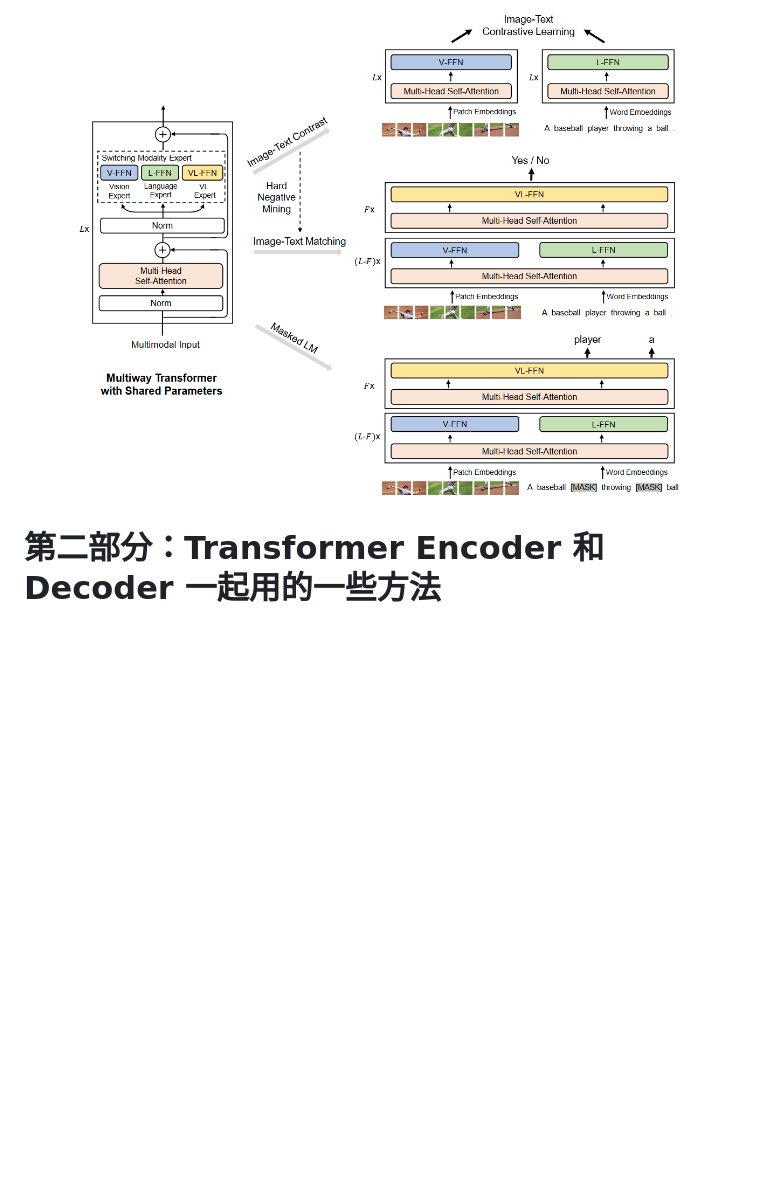
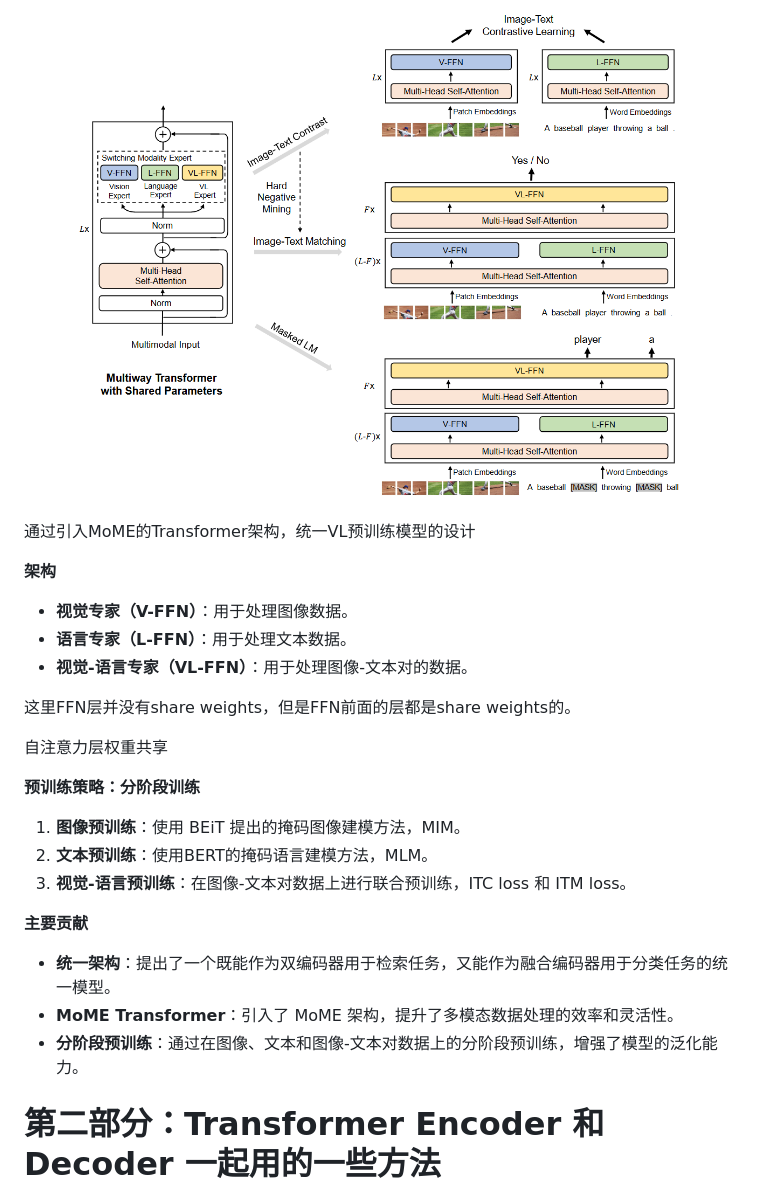
Before and after one commit to CliffKai/DeepL-by-Pytorch, a Markdown page: Paper Reading/MML串讲.md, the part around the change printed below. Rendered like a GitHub page; blank space fills up the shorter version.

Commit message:
2025-7-7

```diff
--- a/Paper Reading/MML串讲.md
+++ b/Paper Reading/MML串讲.md
@@ -99,4 +99,28 @@ ALBEF 主要由四个模块组成：
 
 ![Figure2](../images/MML论文串讲_Figure_3.png)
 
+通过引入MoME的Transformer架构，统一VL预训练模型的设计
+
+**架构**
+
+* **视觉专家（V-FFN）**：用于处理图像数据。
+* **语言专家（L-FFN）**：用于处理文本数据。
+* **视觉-语言专家（VL-FFN）**：用于处理图像-文本对的数据。
+
+这里FFN层并没有share weights，但是FFN前面的层都是share weights的。
+
+自注意力层权重共享
+
+**预训练策略：分阶段训练**
+
+1. **图像预训练**：使用 BEiT 提出的掩码图像建模方法，MIM。
+2. **文本预训练**：使用BERT的掩码语言建模方法，MLM。
+3. **视觉-语言预训练**：在图像-文本对数据上进行联合预训练，ITC loss 和 ITM loss。
+
+**主要贡献**
+
+* **统一架构**：提出了一个既能作为双编码器用于检索任务，又能作为融合编码器用于分类任务的统一模型。
+* **MoME Transformer**：引入了 MoME 架构，提升了多模态数据处理的效率和灵活性。
+* **分阶段预训练**：通过在图像、文本和图像-文本对数据上的分阶段预训练，增强了模型的泛化能力。
+
 # 第二部分：Transformer Encoder 和 Decoder 一起用的一些方法
```
Also changed, not shown: other parts of Paper Reading/MML串讲.md (+15 -0 lines), images/BEIT-3_Figure_1.png (added), images/BLIP_Figure_1.png (added), images/CoCa_Figure_1.png (added).
